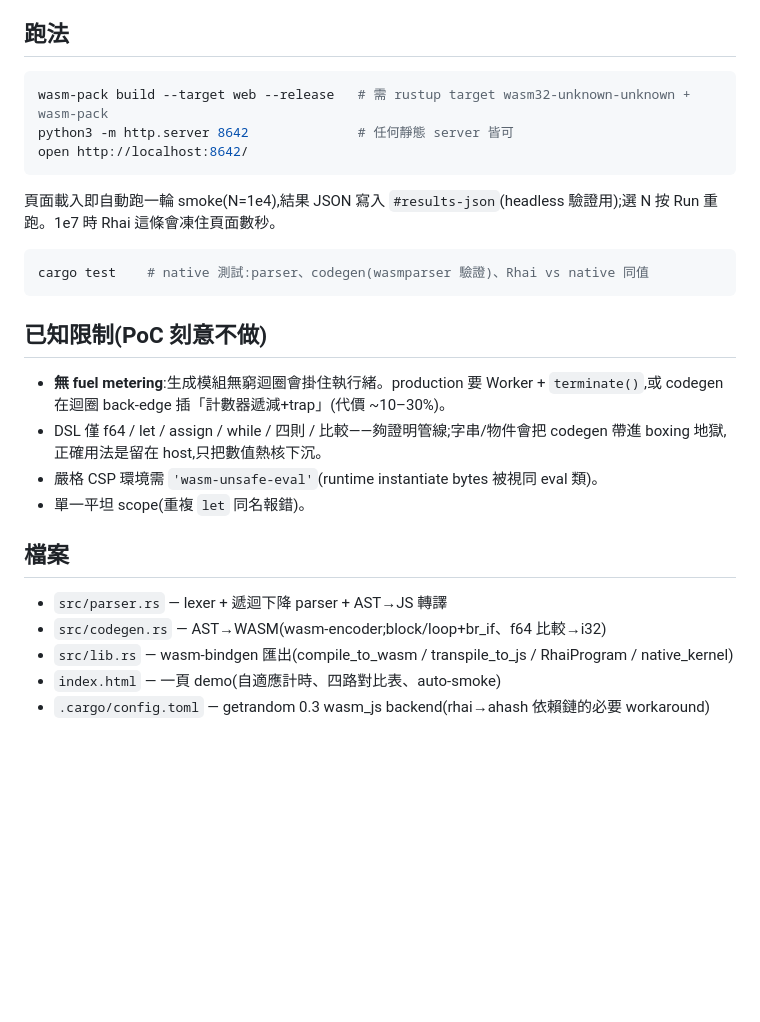
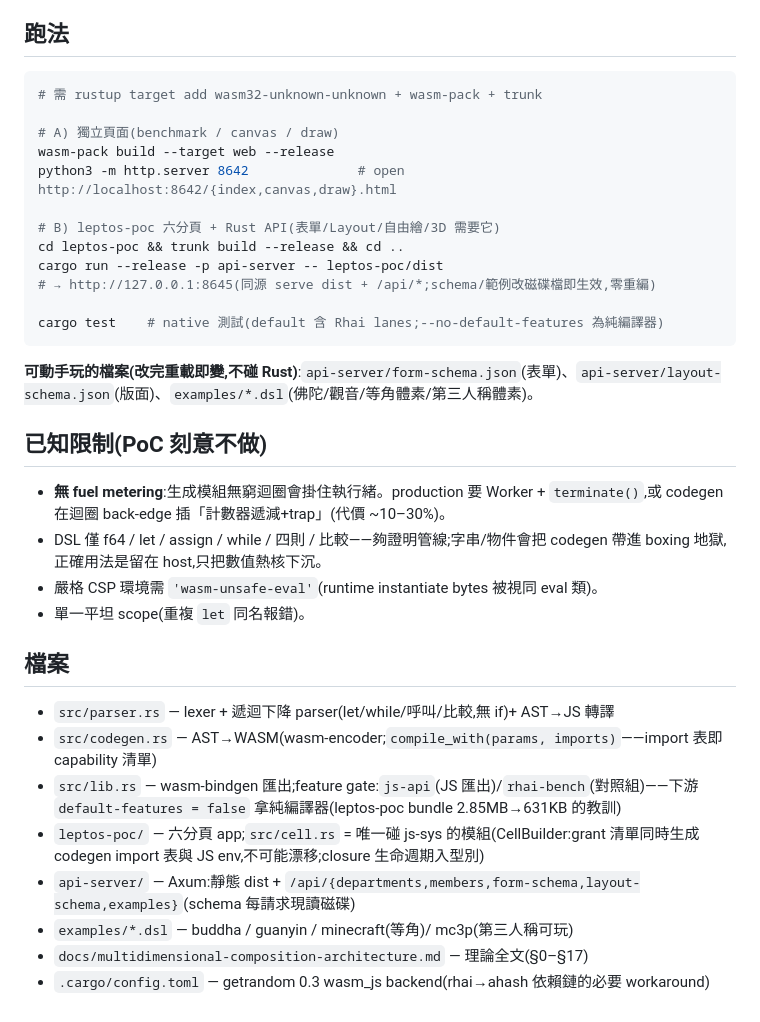
Before and after one commit to jrjohn/wasm-jit, a Markdown page: README.md, the part around one of its changes. Drawn GitHub-style; blank space fills up the shorter version.

````diff
--- a/README.md
+++ b/README.md
@@ -64,16 +94,21 @@ compile 成本(一次性):codegen 0.4–2.2 ms + instantiate ~0.6 ms;生成模
 ## 跑法
 
 ```bash
-wasm-pack build --target web --release   # 需 rustup target wasm32-unknown-unknown + wasm-pack
-python3 -m http.server 8642              # 任何靜態 server 皆可
-open http://localhost:8642/
+# 需 rustup target add wasm32-unknown-unknown + wasm-pack + trunk
+
+# A) 獨立頁面(benchmark / canvas / draw)
+wasm-pack build --target web --release
+python3 -m http.server 8642              # open http://localhost:8642/{index,canvas,draw}.html
+
+# B) leptos-poc 六分頁 + Rust API(表單/Layout/自由繪/3D 需要它)
+cd leptos-poc && trunk build --release && cd ..
+cargo run --release -p api-server -- leptos-poc/dist
+# → http://127.0.0.1:8645(同源 serve dist + /api/*;schema/範例改磁碟檔即生效,零重編)
+
+cargo test    # native 測試(default 含 Rhai lanes;--no-default-features 為純編譯器)
 ```
 
-頁面載入即自動跑一輪 smoke(N=1e4),結果 JSON 寫入 `#results-json`(headless 驗證用);選 N 按 Run 重跑。1e7 時 Rhai 這條會凍住頁面數秒。
-
-```bash
-cargo test    # native 測試:parser、codegen(wasmparser 驗證)、Rhai vs native 同值
-```
+**可動手玩的檔案(改完重載即變,不碰 Rust)**:`api-server/form-schema.json`(表單)、`api-server/layout-schema.json`(版面)、`examples/*.dsl`(佛陀/觀音/等角體素/第三人稱體素)。
 
 ## 已知限制(PoC 刻意不做)
 
@@ -84,8 +119,11 @@ cargo test    # native 測試:parser、codegen(wasmparser 驗證)、Rhai vs nati
 
 ## 檔案
 
-- `src/parser.rs` — lexer + 遞迴下降 parser + AST→JS 轉譯
-- `src/codegen.rs` — AST→WASM(wasm-encoder;block/loop+br_if、f64 比較→i32)
-- `src/lib.rs` — wasm-bindgen 匯出(compile_to_wasm / transpile_to_js / RhaiProgram / native_kernel)
-- `index.html` — 一頁 demo(自適應計時、四路對比表、auto-smoke)
+- `src/parser.rs` — lexer + 遞迴下降 parser(let/while/呼叫/比較,無 if)+ AST→JS 轉譯
+- `src/codegen.rs` — AST→WASM(wasm-encoder;`compile_with(params, imports)`——import 表即 capability 清單)
+- `src/lib.rs` — wasm-bindgen 匯出;feature gate:`js-api`(JS 匯出)/`rhai-bench`(對照組)——下游 `default-features = false` 拿純編譯器(leptos-poc bundle 2.85MB→631KB 的教訓)
+- `leptos-poc/` — 六分頁 app;`src/cell.rs` = 唯一碰 js-sys 的模組(CellBuilder:grant 清單同時生成 codegen import 表與 JS env,不可能漂移;closure 生命週期入型別)
+- `api-server/` — Axum:靜態 dist + `/api/{departments,members,form-schema,layout-schema,examples}`(schema 每請求現讀磁碟)
+- `examples/*.dsl` — buddha / guanyin / minecraft(等角)/ mc3p(第三人稱可玩)
+- `docs/multidimensional-composition-architecture.md` — 理論全文(§0–§17)
 - `.cargo/config.toml` — getrandom 0.3 wasm_js backend(rhai→ahash 依賴鏈的必要 workaround)
````
Also changed, not shown: other parts of README.md (+35 -5 lines), docs/multidimensional-composition-architecture.md (+16 -0 lines).
